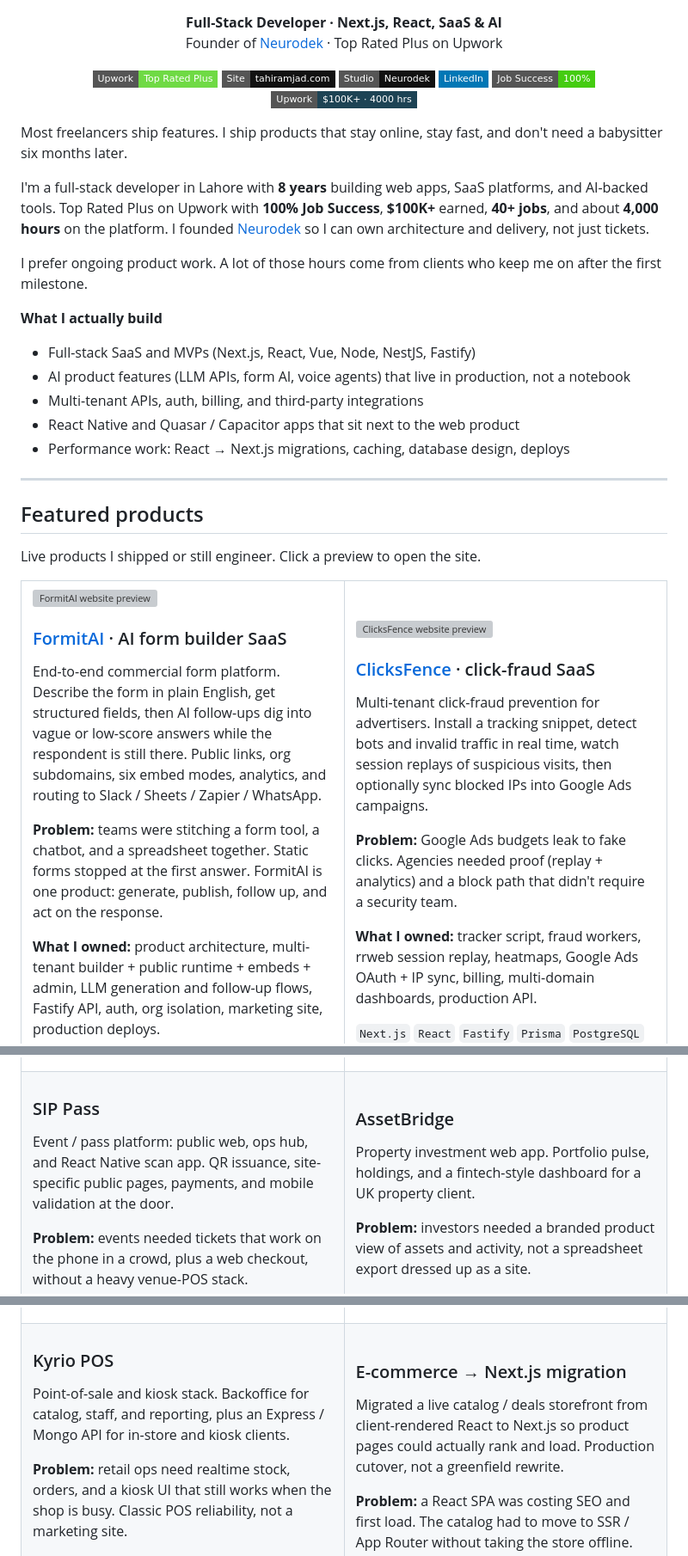
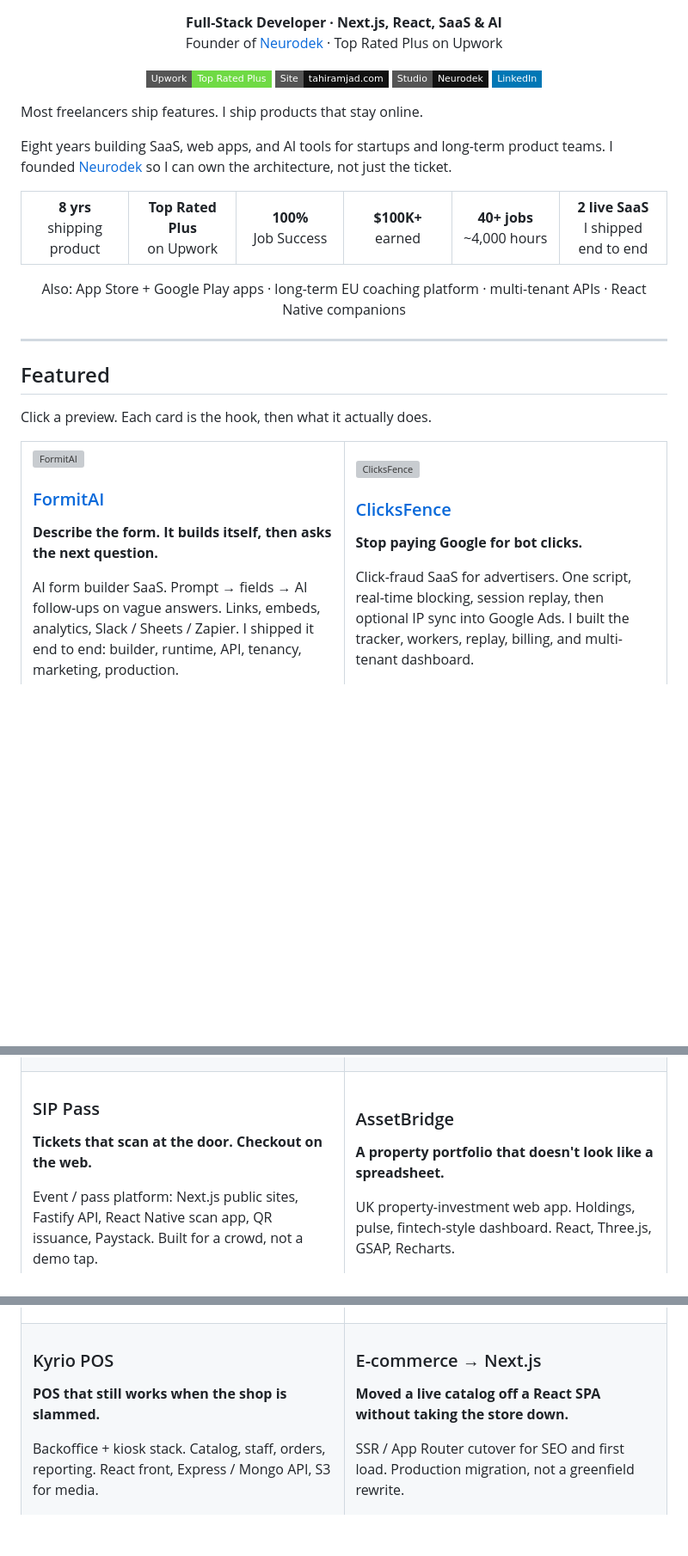
Before and after one commit to tahirkodx/tahirkodx, a Markdown page: README.md, 3 parts joined by grey strips. Shown at 86% size. Rendered like a GitHub page; badges without logos; blank space fills up the shorter version; grey boxes are pictures that could not be loaded.

```diff
--- a/README.md
+++ b/README.md
@@ -9,38 +9,38 @@
   <a href="https://tahiramjad.com"><img src="https://img.shields.io/badge/Site-tahiramjad.com-111111?style=flat-square" alt="Personal site"></a>
   <a href="https://neurodek.com"><img src="https://img.shields.io/badge/Studio-Neurodek-111111?style=flat-square" alt="Neurodek"></a>
   <a href="https://linkedin.com/in/tahir-amjad-8b6750162"><img src="https://img.shields.io/badge/LinkedIn-0077B5?style=flat-square&logo=linkedin&logoColor=white" alt="LinkedIn"></a>
-  <img src="https://img.shields.io/badge/Job%20Success-100%25-brightgreen?style=flat-square" alt="100% Job Success">
-  <img src="https://img.shields.io/badge/Upwork-$100K%2B%20·%204000%20hrs-1d4354?style=flat-square" alt="Upwork earnings">
 </p>
 
-Most freelancers ship features. I ship products that stay online, stay fast, and don't need a babysitter six months later.
+Most freelancers ship features. I ship products that stay online.
 
-I'm a full-stack developer in Lahore with **8 years** building web apps, SaaS platforms, and AI-backed tools. Top Rated Plus on Upwork with **100% Job Success**, **$100K+** earned, **40+ jobs**, and about **4,000 hours** on the platform. I founded [Neurodek](https://neurodek.com) so I can own architecture and delivery, not just tickets.
+Eight years building SaaS, web apps, and AI tools for startups and long-term product teams. I founded [Neurodek](https://neurodek.com) so I can own the architecture, not just the ticket.
 
-I prefer ongoing product work. A lot of those hours come from clients who keep me on after the first milestone.
+<table>
+  <tr>
+    <td align="center" width="16%"><strong>8 yrs</strong><br/>shipping product</td>
+    <td align="center" width="16%"><strong>Top Rated Plus</strong><br/>on Upwork</td>
+    <td align="center" width="16%"><strong>100%</strong><br/>Job Success</td>
+    <td align="center" width="16%"><strong>$100K+</strong><br/>earned</td>
+    <td align="center" width="16%"><strong>40+ jobs</strong><br/>~4,000 hours</td>
+    <td align="center" width="16%"><strong>2 live SaaS</strong><br/>I shipped end to end</td>
+  </tr>
+</table>
 
-**What I actually build**
-
-- Full-stack SaaS and MVPs (Next.js, React, Vue, Node, NestJS, Fastify)
-- AI product features (LLM APIs, form AI, voice agents) that live in production, not a notebook
-- Multi-tenant APIs, auth, billing, and third-party integrations
-- React Native and Quasar / Capacitor apps that sit next to the web product
-- Performance work: React → Next.js migrations, caching, database design, deploys
+<p align="center">
+  Also: App Store + Google Play apps · long-term EU coaching platform · multi-tenant APIs · React Native companions
+</p>
 
 ---
 
-## Featured products
+## Featured
 
-Live products I shipped or still engineer. Click a preview to open the site.
+Click a preview. Each card is the hook, then what it actually does.
 
 <table>
   <tr>
     <td width="50%" valign="top">
-      <a href="https://formitai.com">
-        <img src="https://image.thum.io/get/width/1200/crop/750/noanimate/https://formitai.com" alt="FormitAI website preview" width="100%">
-      </a>
-      <h3><a href="https://formitai.com">FormitAI</a> · AI form builder SaaS</h3>
-      <p>End-to-end commercial form platform. Describe the form in plain English, get structured fields, then AI follow-ups dig into vague or low-score answers while the respondent is still there. Public links, org subdomains, six embed modes, analytics, and routing to Slack / Sheets / Zapier / WhatsApp.</p>
-      <p><strong>Problem:</strong> teams were stitching a form tool, a chatbot, and a spreadsheet together. Static forms stopped at the first answer. FormitAI is one product: generate, publish, follow up, and act on the response.</p>
-      <p><strong>What I owned:</strong> product architecture, multi-tenant builder + public runtime + embeds + admin, LLM generation and follow-up flows, Fastify API, auth, org isolation, marketing site, production deploys.</p>
+      <a href="https://formitai.com"><img src="https://image.thum.io/get/width/1200/crop/750/noanimate/https://formitai.com" alt="FormitAI" width="100%"></a>
+      <h3><a href="https://formitai.com">FormitAI</a></h3>
+      <p><strong>Describe the form. It builds itself, then asks the next question.</strong></p>
+      <p>AI form builder SaaS. Prompt → fields → AI follow-ups on vague answers. Links, embeds, analytics, Slack / Sheets / Zapier. I shipped it end to end: builder, runtime, API, tenancy, marketing, production.</p>
       <p>
@@ -124,6 +170,6 @@ Client and studio products. Some are behind logins, so no public preview. Same b
   <tr>
     <td width="50%" valign="top">
       <h3>SIP Pass</h3>
-      <p>Event / pass platform: public web, ops hub, and React Native scan app. QR issuance, site-specific public pages, payments, and mobile validation at the door.</p>
-      <p><strong>Problem:</strong> events needed tickets that work on the phone in a crowd, plus a web checkout, without a heavy venue-POS stack.</p>
+      <p><strong>Tickets that scan at the door. Checkout on the web.</strong></p>
+      <p>Event / pass platform: Next.js public sites, Fastify API, React Native scan app, QR issuance, Paystack. Built for a crowd, not a demo tap.</p>
       <p>
@@ -160,6 +195,6 @@ Client and studio products. Some are behind logins, so no public preview. Same b
   <tr>
     <td width="50%" valign="top">
       <h3>Kyrio POS</h3>
-      <p>Point-of-sale and kiosk stack. Backoffice for catalog, staff, and reporting, plus an Express / Mongo API for in-store and kiosk clients.</p>
-      <p><strong>Problem:</strong> retail ops need realtime stock, orders, and a kiosk UI that still works when the shop is busy. Classic POS reliability, not a marketing site.</p>
+      <p><strong>POS that still works when the shop is slammed.</strong></p>
+      <p>Backoffice + kiosk stack. Catalog, staff, orders, reporting. React front, Express / Mongo API, S3 for media.</p>
       <p>
```
Also changed, not shown: other parts of README.md (+149 -94 lines).
